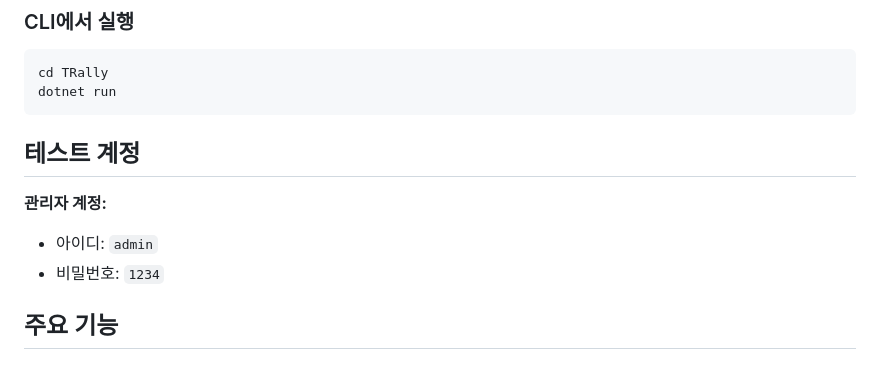
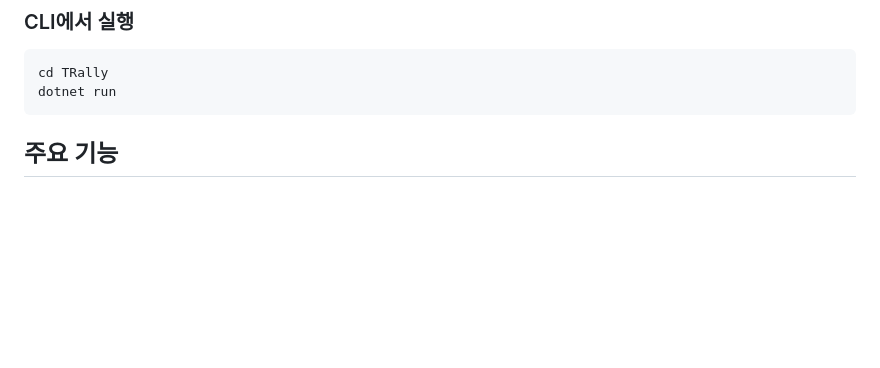
Before and after one commit to ysj-gif/trally, a Markdown page: README.md, the part around the change. GitHub-like rendering; blank space fills up the shorter version.

````diff
--- a/README.md
+++ b/README.md
@@ -70,12 +70,6 @@ TRally/
 cd TRally
 dotnet run
 ```
-
-## 테스트 계정
-
-**관리자 계정:**
-- 아이디: `admin`
-- 비밀번호: `1234`
 
 ## 주요 기능
 
````
